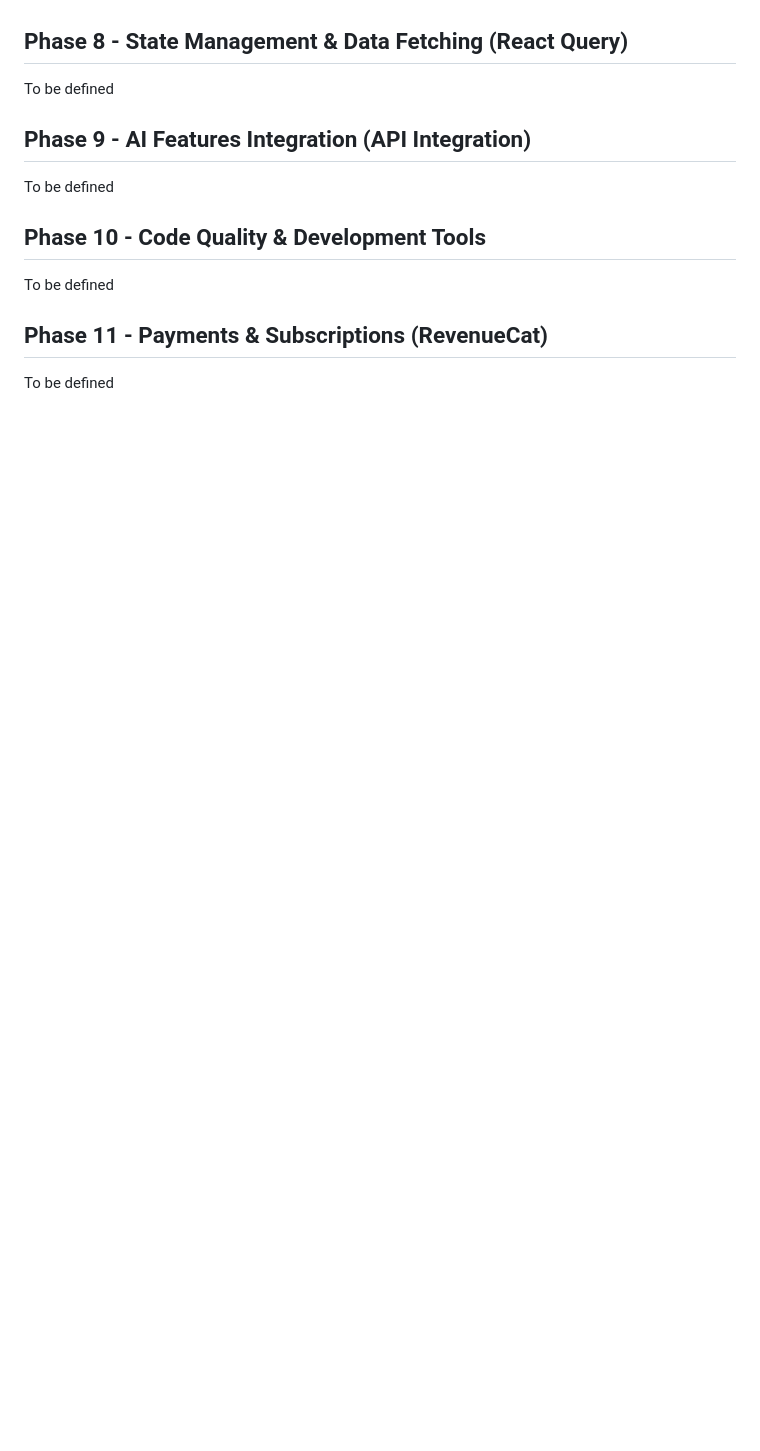
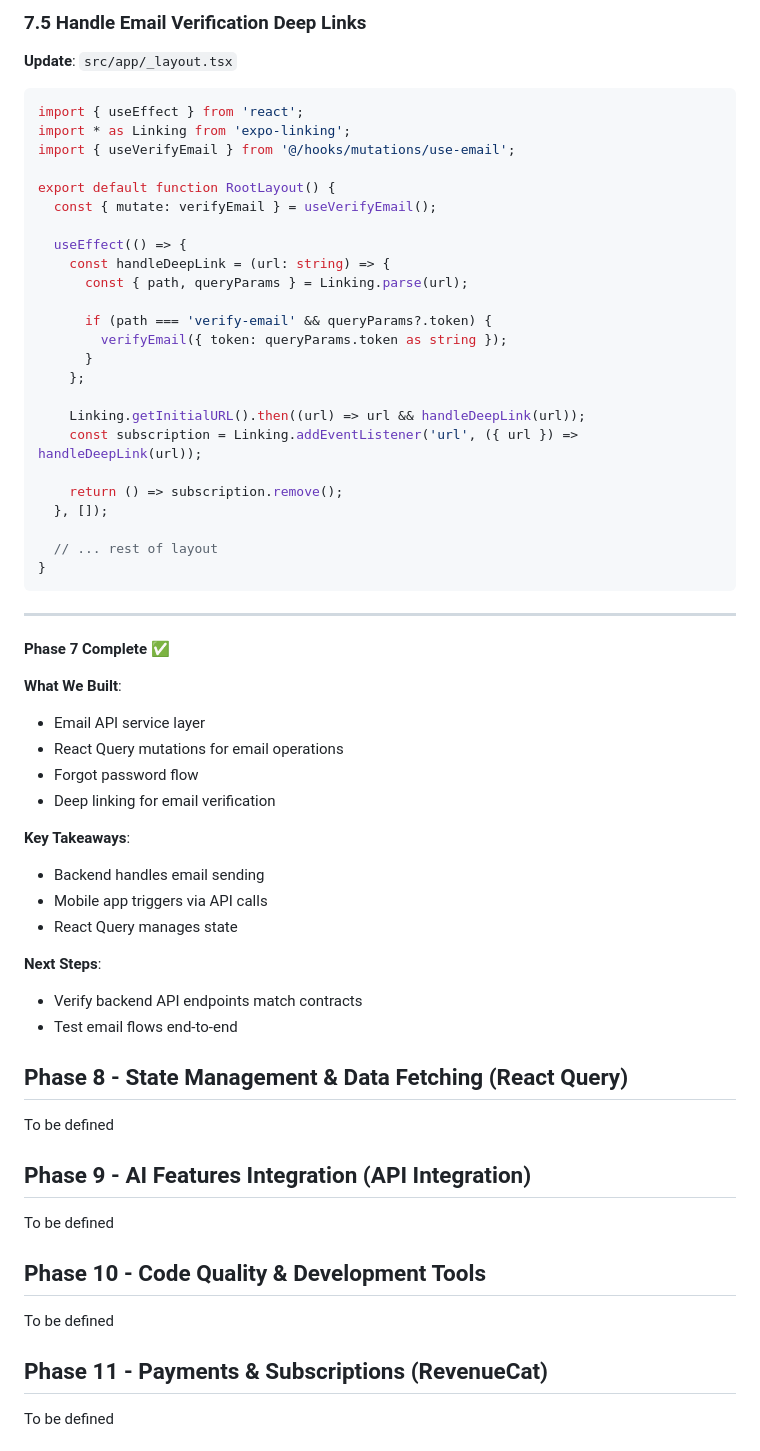
Before and after one commit to mariobrusarosco/best-shot-app, a Markdown page: docs/plan/ground-up-mobile-app-setup.md, the part around one of its changes. Drawn GitHub-style; blank space fills up the shorter version.

````diff
--- a/docs/plan/ground-up-mobile-app-setup.md
+++ b/docs/plan/ground-up-mobile-app-setup.md
@@ -3412,3 +3571,52 @@ To be defined
+### 7.5 Handle Email Verification Deep Links
+
+**Update**: `src/app/_layout.tsx`
+
+```typescript
+import { useEffect } from 'react';
+import * as Linking from 'expo-linking';
+import { useVerifyEmail } from '@/hooks/mutations/use-email';
+
+export default function RootLayout() {
+  const { mutate: verifyEmail } = useVerifyEmail();
+
+  useEffect(() => {
+    const handleDeepLink = (url: string) => {
+      const { path, queryParams } = Linking.parse(url);
+
+      if (path === 'verify-email' && queryParams?.token) {
+        verifyEmail({ token: queryParams.token as string });
+      }
+    };
+
+    Linking.getInitialURL().then((url) => url && handleDeepLink(url));
+    const subscription = Linking.addEventListener('url', ({ url }) => handleDeepLink(url));
+
+    return () => subscription.remove();
+  }, []);
+
+  // ... rest of layout
+}
+```
+
+---
+
+**Phase 7 Complete** ✅
+
+**What We Built**:
+- Email API service layer
+- React Query mutations for email operations
+- Forgot password flow
+- Deep linking for email verification
+
+**Key Takeaways**:
+- Backend handles email sending
+- Mobile app triggers via API calls
+- React Query manages state
+
+**Next Steps**:
+- Verify backend API endpoints match contracts
+- Test email flows end-to-end
 
 ## Phase 8 - State Management & Data Fetching (React Query)
 To be defined
````
Also changed, not shown: other parts of docs/plan/ground-up-mobile-app-setup.md (+166 -7 lines).
